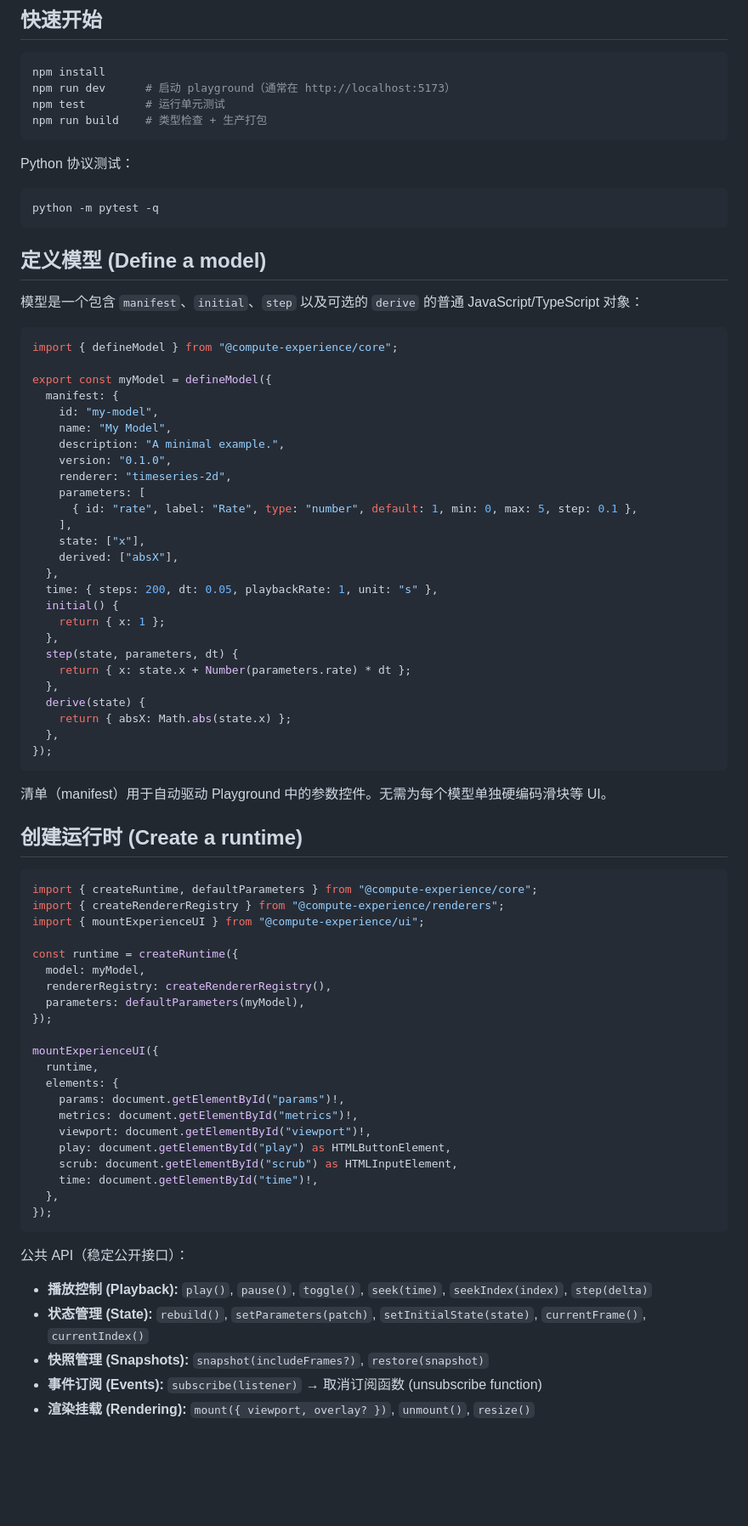
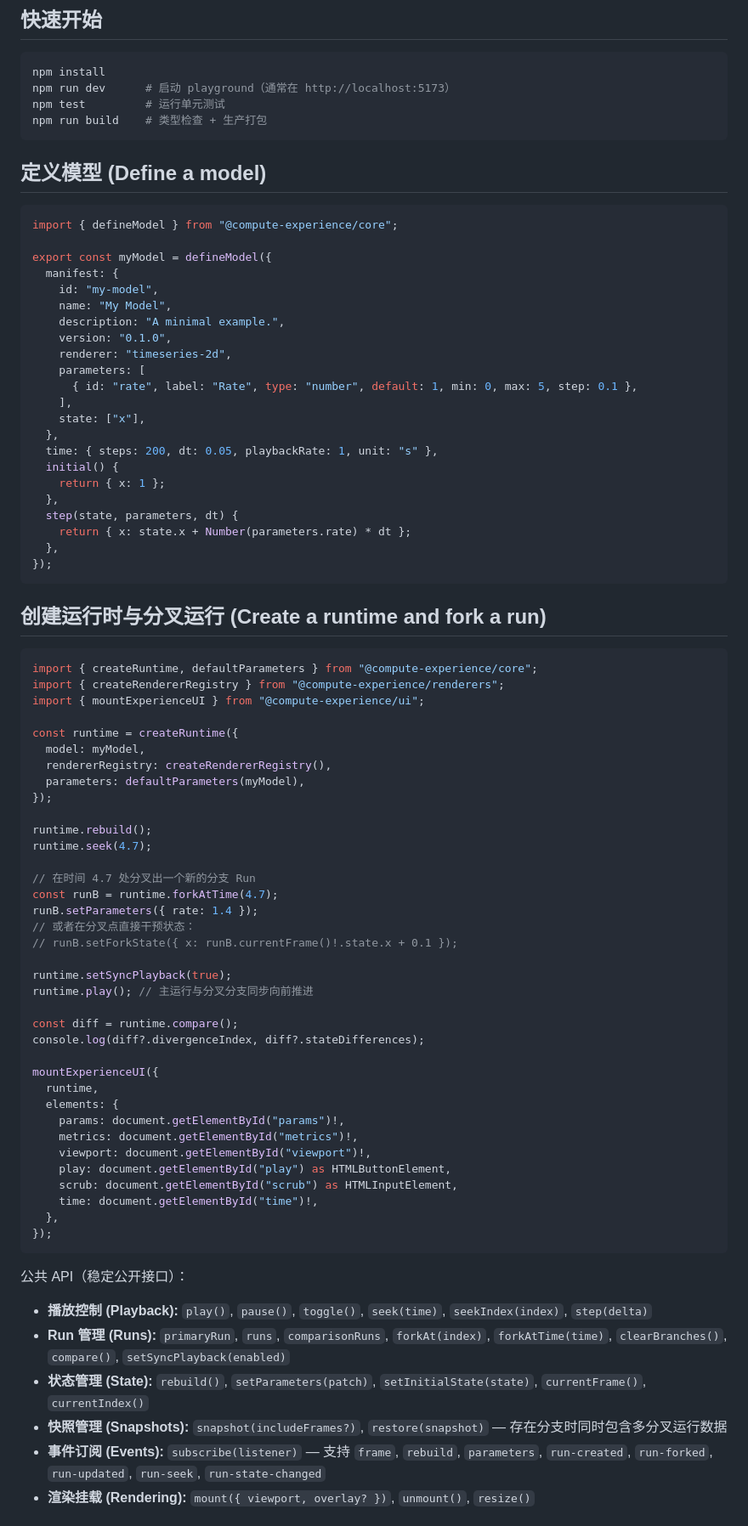
Before and after one commit to xylt369/compute-experience-runtime, a Markdown page: README_zh.md, the part around one of its changes. Shown at 85% size. Rendered like a GitHub page; blank space fills up the shorter version.

````diff
--- a/README_zh.md
+++ b/README_zh.md
@@ -51,15 +51,7 @@ npm test         # 运行单元测试
 npm run build    # 类型检查 + 生产打包
 ```
 
-Python 协议测试：
-
-```bash
-python -m pytest -q
-```
-
 ## 定义模型 (Define a model)
-
-模型是一个包含 `manifest`、`initial`、`step` 以及可选的 `derive` 的普通 JavaScript/TypeScript 对象：
 
 ```typescript
 import { defineModel } from "@compute-experience/core";
@@ -75,7 +67,6 @@ export const myModel = defineModel({
       { id: "rate", label: "Rate", type: "number", default: 1, min: 0, max: 5, step: 0.1 },
     ],
     state: ["x"],
-    derived: ["absX"],
   },
   time: { steps: 200, dt: 0.05, playbackRate: 1, unit: "s" },
   initial() {
@@ -84,15 +75,10 @@ export const myModel = defineModel({
   step(state, parameters, dt) {
     return { x: state.x + Number(parameters.rate) * dt };
   },
-  derive(state) {
-    return { absX: Math.abs(state.x) };
-  },
 });
 ```
 
-清单（manifest）用于自动驱动 Playground 中的参数控件。无需为每个模型单独硬编码滑块等 UI。
-
-## 创建运行时 (Create a runtime)
+## 创建运行时与分叉运行 (Create a runtime and fork a run)
 
 ```typescript
 import { createRuntime, defaultParameters } from "@compute-experience/core";
@@ -104,6 +90,21 @@ const runtime = createRuntime({
   rendererRegistry: createRendererRegistry(),
   parameters: defaultParameters(myModel),
 });
+
+runtime.rebuild();
+runtime.seek(4.7);
+
+// 在时间 4.7 处分叉出一个新的分支 Run
+const runB = runtime.forkAtTime(4.7);
+runB.setParameters({ rate: 1.4 });
+// 或者在分叉点直接干预状态：
+// runB.setForkState({ x: runB.currentFrame()!.state.x + 0.1 });
+
+runtime.setSyncPlayback(true);
+runtime.play(); // 主运行与分叉分支同步向前推进
+
+const diff = runtime.compare();
+console.log(diff?.divergenceIndex, diff?.stateDifferences);
 
 mountExperienceUI({
   runtime,
@@ -121,7 +122,8 @@ mountExperienceUI({
 公共 API（稳定公开接口）：
 
 - **播放控制 (Playback):** `play()`, `pause()`, `toggle()`, `seek(time)`, `seekIndex(index)`, `step(delta)`
+- **Run 管理 (Runs):** `primaryRun`, `runs`, `comparisonRuns`, `forkAt(index)`, `forkAtTime(time)`, `clearBranches()`, `compare()`, `setSyncPlayback(enabled)`
 - **状态管理 (State):** `rebuild()`, `setParameters(patch)`, `setInitialState(state)`, `currentFrame()`, `currentIndex()`
-- **快照管理 (Snapshots):** `snapshot(includeFrames?)`, `restore(snapshot)`
-- **事件订阅 (Events):** `subscribe(listener)` → 取消订阅函数 (unsubscribe function)
+- **快照管理 (Snapshots):** `snapshot(includeFrames?)`, `restore(snapshot)` — 存在分支时同时包含多分叉运行数据
+- **事件订阅 (Events):** `subscribe(listener)` — 支持 `frame`, `rebuild`, `parameters`, `run-created`, `run-forked`, `run-updated`, `run-seek`, `run-state-changed`
 - **渲染挂载 (Rendering):** `mount({ viewport, overlay? })`, `unmount()`, `resize()`
````
Also changed, not shown: other parts of README_zh.md (+53 -50 lines).
